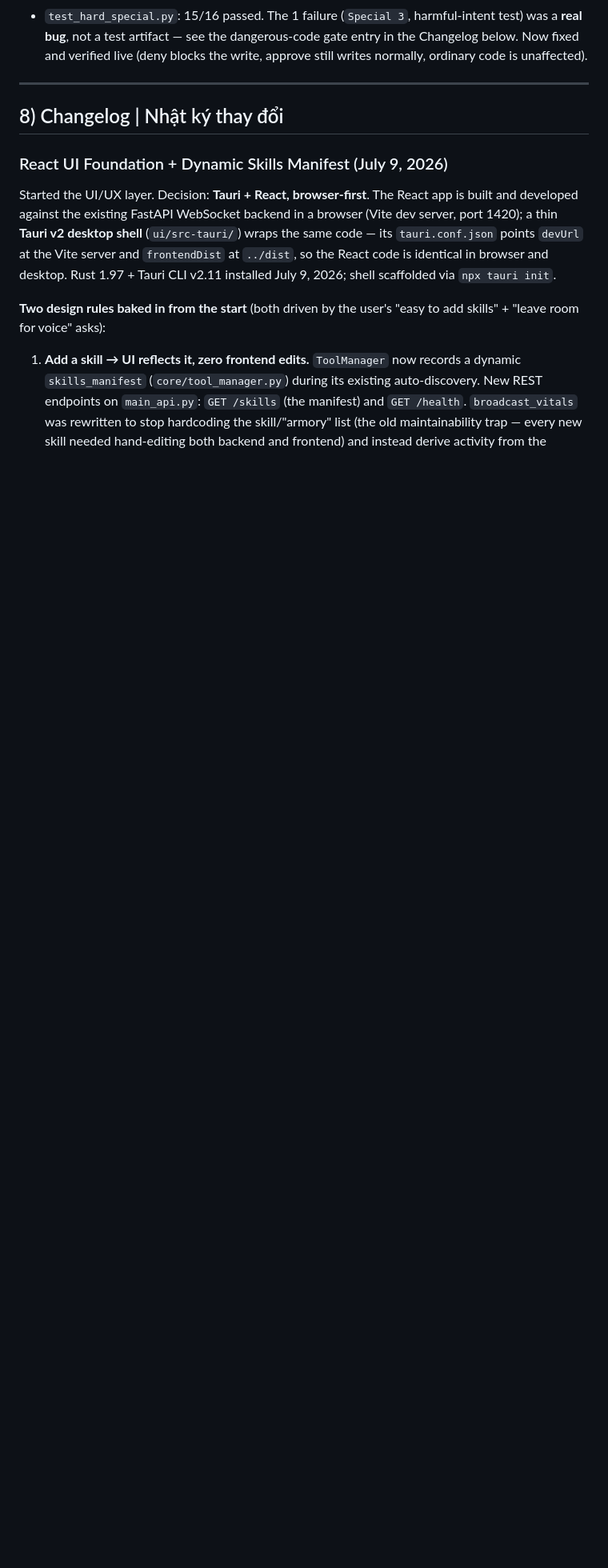
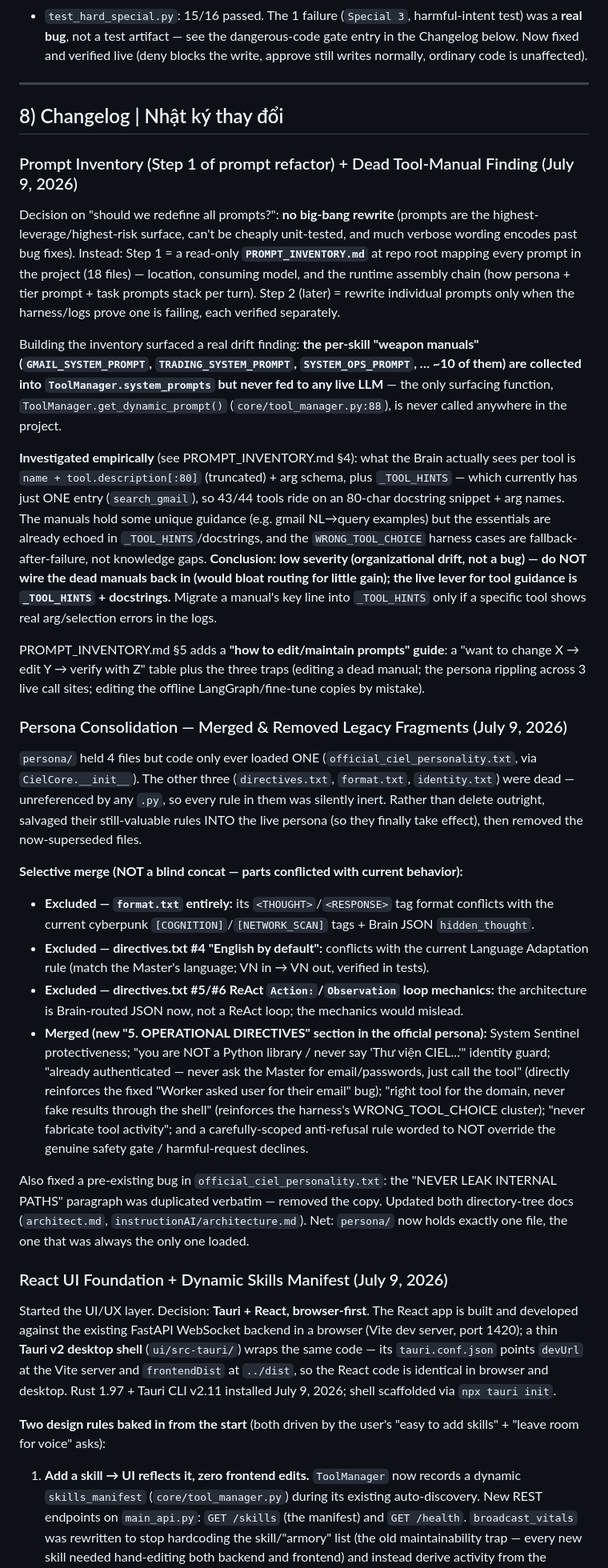
Before and after one commit to KhangTranManh/Ciel-2.0, a Markdown page: architect.md, the part around one of its changes. Shown at 80% size. GitHub-like rendering; blank space fills up the shorter version.

```diff
--- a/architect.md
+++ b/architect.md
@@ -605,6 +605,28 @@ The `backtest/test_integration.py` suite covers 21+ test cases. A dedicated `tes
 
 ## 8) Changelog | Nhật ký thay đổi
 
+### Prompt Inventory (Step 1 of prompt refactor) + Dead Tool-Manual Finding (July 9, 2026)
+
+Decision on "should we redefine all prompts?": **no big-bang rewrite** (prompts are the highest-leverage/highest-risk surface, can't be cheaply unit-tested, and much verbose wording encodes past bug fixes). Instead: Step 1 = a read-only **`PROMPT_INVENTORY.md`** at repo root mapping every prompt in the project (18 files) — location, consuming model, and the runtime assembly chain (how persona + tier prompt + task prompts stack per turn). Step 2 (later) = rewrite individual prompts only when the harness/logs prove one is failing, each verified separately.
+
+Building the inventory surfaced a real drift finding: **the per-skill "weapon manuals" (`GMAIL_SYSTEM_PROMPT`, `TRADING_SYSTEM_PROMPT`, `SYSTEM_OPS_PROMPT`, … ~10 of them) are collected into `ToolManager.system_prompts` but never fed to any live LLM** — the only surfacing function, `ToolManager.get_dynamic_prompt()` (`core/tool_manager.py:88`), is never called anywhere in the project.
+
+**Investigated empirically** (see PROMPT_INVENTORY.md §4): what the Brain actually sees per tool is `name + tool.description[:80]` (truncated) + arg schema, plus `_TOOL_HINTS` — which currently has just ONE entry (`search_gmail`), so 43/44 tools ride on an 80-char docstring snippet + arg names. The manuals hold some unique guidance (e.g. gmail NL→query examples) but the essentials are already echoed in `_TOOL_HINTS`/docstrings, and the `WRONG_TOOL_CHOICE` harness cases are fallback-after-failure, not knowledge gaps. **Conclusion: low severity (organizational drift, not a bug) — do NOT wire the dead manuals back in (would bloat routing for little gain); the live lever for tool guidance is `_TOOL_HINTS` + docstrings.** Migrate a manual's key line into `_TOOL_HINTS` only if a specific tool shows real arg/selection errors in the logs.
+
+PROMPT_INVENTORY.md §5 adds a **"how to edit/maintain prompts" guide**: a "want to change X → edit Y → verify with Z" table plus the three traps (editing a dead manual; the persona rippling across 3 live call sites; editing the offline LangGraph/fine-tune copies by mistake).
+
+### Persona Consolidation — Merged & Removed Legacy Fragments (July 9, 2026)
+
+`persona/` held 4 files but code only ever loaded ONE (`official_ciel_personality.txt`, via `CielCore.__init__`). The other three (`directives.txt`, `format.txt`, `identity.txt`) were dead — unreferenced by any `.py`, so every rule in them was silently inert. Rather than delete outright, salvaged their still-valuable rules INTO the live persona (so they finally take effect), then removed the now-superseded files.
+
+**Selective merge (NOT a blind concat — parts conflicted with current behavior):**
+- **Excluded — `format.txt` entirely:** its `<THOUGHT>`/`<RESPONSE>` tag format conflicts with the current cyberpunk `[COGNITION]`/`[NETWORK_SCAN]` tags + Brain JSON `hidden_thought`.
+- **Excluded — directives.txt #4 "English by default":** conflicts with the current Language Adaptation rule (match the Master's language; VN in → VN out, verified in tests).
+- **Excluded — directives.txt #5/#6 ReAct `Action:`/`Observation` loop mechanics:** the architecture is Brain-routed JSON now, not a ReAct loop; the mechanics would mislead.
+- **Merged (new "5. OPERATIONAL DIRECTIVES" section in the official persona):** System Sentinel protectiveness; "you are NOT a Python library / never say 'Thư viện CIEL...'" identity guard; "already authenticated — never ask the Master for email/passwords, just call the tool" (directly reinforces the fixed "Worker asked user for their email" bug); "right tool for the domain, never fake results through the shell" (reinforces the harness's WRONG_TOOL_CHOICE cluster); "never fabricate tool activity"; and a carefully-scoped anti-refusal rule worded to NOT override the genuine safety gate / harmful-request declines.
+
+Also fixed a pre-existing bug in `official_ciel_personality.txt`: the "NEVER LEAK INTERNAL PATHS" paragraph was duplicated verbatim — removed the copy. Updated both directory-tree docs (`architect.md`, `instructionAI/architecture.md`). Net: `persona/` now holds exactly one file, the one that was always the only one loaded.
+
 ### React UI Foundation + Dynamic Skills Manifest (July 9, 2026)
 
 Started the UI/UX layer. Decision: **Tauri + React, browser-first**. The React app is built and developed against the existing FastAPI WebSocket backend in a browser (Vite dev server, port 1420); a thin **Tauri v2 desktop shell** (`ui/src-tauri/`) wraps the same code — its `tauri.conf.json` points `devUrl` at the Vite server and `frontendDist` at `../dist`, so the React code is identical in browser and desktop. Rust 1.97 + Tauri CLI v2.11 installed July 9, 2026; shell scaffolded via `npx tauri init`.
```
Also changed, not shown: other parts of architect.md (+5 -5 lines).
